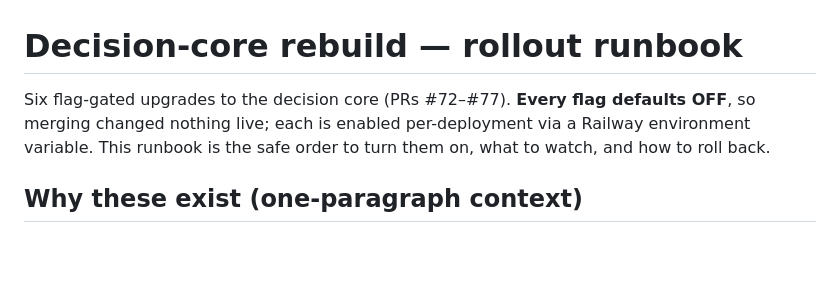
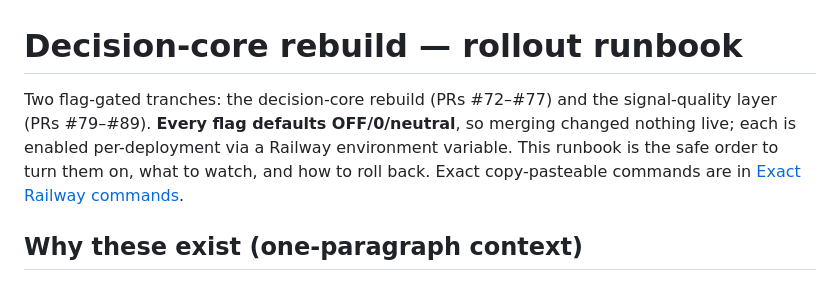
Before and after one commit to johnfaf/hyperliquid-trading-bot, a Markdown page: docs/ALGO_ROLLOUT_RUNBOOK.md, the part around one of its changes. Drawn GitHub-style; blank space fills up the shorter version.

```diff
--- a/docs/ALGO_ROLLOUT_RUNBOOK.md
+++ b/docs/ALGO_ROLLOUT_RUNBOOK.md
@@ -1,9 +1,11 @@
 # Decision-core rebuild — rollout runbook
 
-Six flag-gated upgrades to the decision core (PRs #72–#77). **Every flag
-defaults OFF**, so merging changed nothing live; each is enabled per-deployment
-via a Railway environment variable. This runbook is the safe order to turn them
-on, what to watch, and how to roll back.
+Two flag-gated tranches: the decision-core rebuild (PRs #72–#77) and the
+signal-quality layer (PRs #79–#89). **Every flag defaults OFF/0/neutral**, so
+merging changed nothing live; each is enabled per-deployment via a Railway
+environment variable. This runbook is the safe order to turn them on, what to
+watch, and how to roll back. Exact copy-pasteable commands are in
+[Exact Railway commands](#exact-railway-commands-operator-runbook).
 
 ## Why these exist (one-paragraph context)
 
```
Also changed, not shown: other parts of docs/ALGO_ROLLOUT_RUNBOOK.md (+79 -0 lines).
